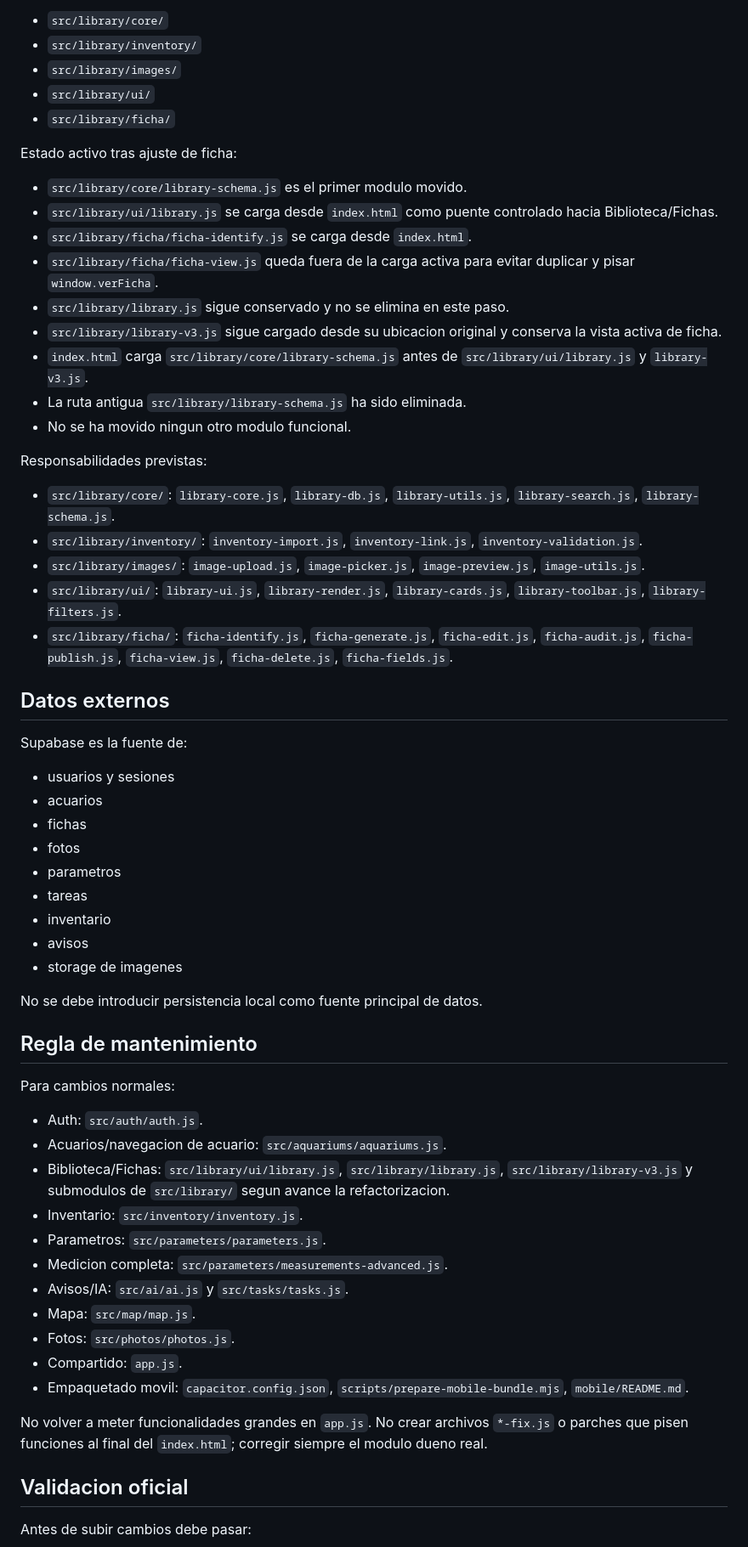
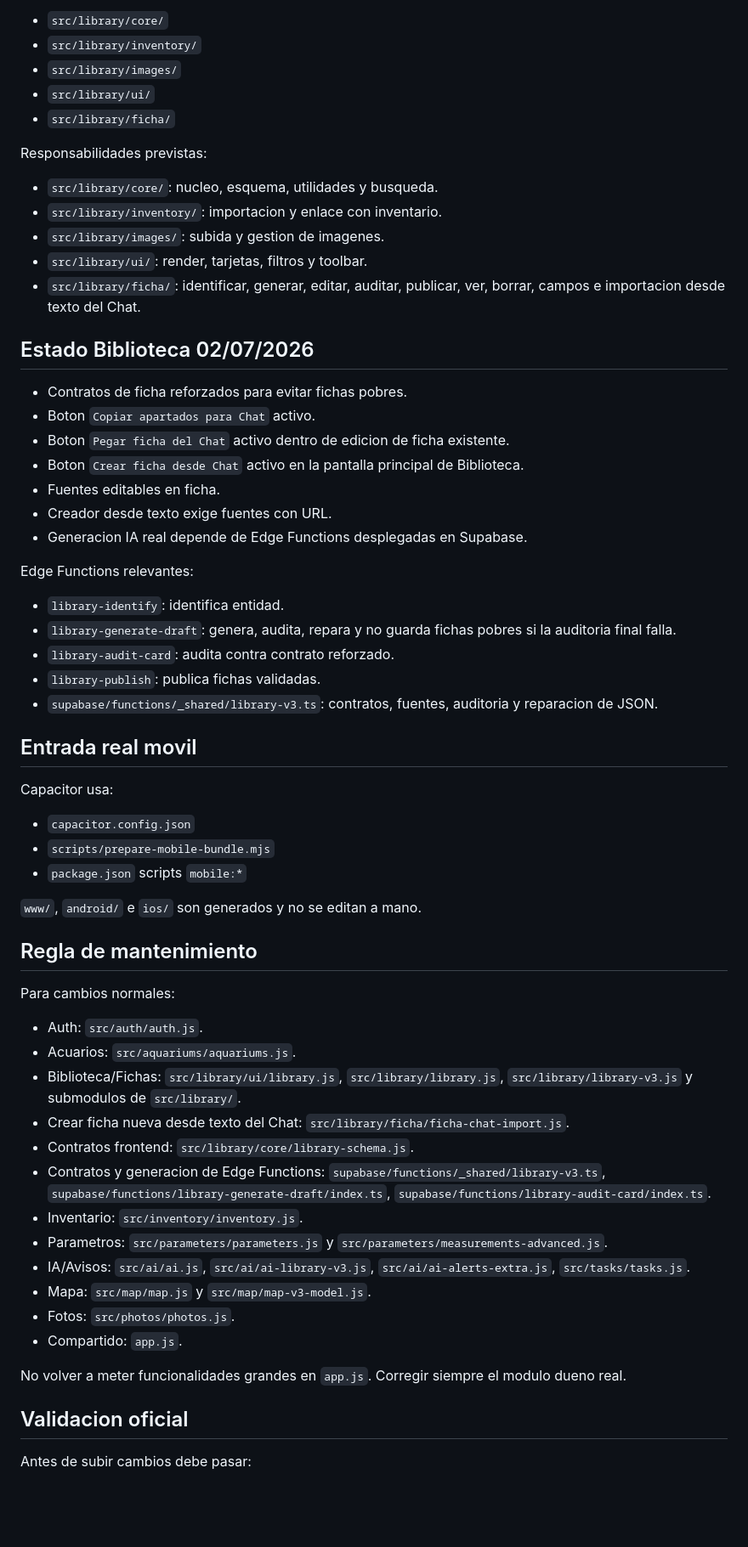
Before and after one commit to 121212castro/acuarionexo, a Markdown page: ARBOL_MAESTRO.md, the part around one of its changes. Shown at 85% size. Drawn GitHub-style; blank space fills up the shorter version.

Commit message:
Actualiza arbol maestro de Biblioteca

```diff
--- a/ARBOL_MAESTRO.md
+++ b/ARBOL_MAESTRO.md
@@ -109,60 +78,61 @@ Fase 1 creada para refactorizacion modular, sin mover funciones y sin alterar la
 - `src/library/ui/`
 - `src/library/ficha/`
 
-Estado activo tras ajuste de ficha:
-
-- `src/library/core/library-schema.js` es el primer modulo movido.
-- `src/library/ui/library.js` se carga desde `index.html` como puente controlado hacia Biblioteca/Fichas.
-- `src/library/ficha/ficha-identify.js` se carga desde `index.html`.
-- `src/library/ficha/ficha-view.js` queda fuera de la carga activa para evitar duplicar y pisar `window.verFicha`.
-- `src/library/library.js` sigue conservado y no se elimina en este paso.
-- `src/library/library-v3.js` sigue cargado desde su ubicacion original y conserva la vista activa de ficha.
-- `index.html` carga `src/library/core/library-schema.js` antes de `src/library/ui/library.js` y `library-v3.js`.
-- La ruta antigua `src/library/library-schema.js` ha sido eliminada.
-- No se ha movido ningun otro modulo funcional.
-
 Responsabilidades previstas:
 
-- `src/library/core/`: `library-core.js`, `library-db.js`, `library-utils.js`, `library-search.js`, `library-schema.js`.
-- `src/library/inventory/`: `inventory-import.js`, `inventory-link.js`, `inventory-validation.js`.
-- `src/library/images/`: `image-upload.js`, `image-picker.js`, `image-preview.js`, `image-utils.js`.
-- `src/library/ui/`: `library-ui.js`, `library-render.js`, `library-cards.js`, `library-toolbar.js`, `library-filters.js`.
-- `src/library/ficha/`: `ficha-identify.js`, `ficha-generate.js`, `ficha-edit.js`, `ficha-audit.js`, `ficha-publish.js`, `ficha-view.js`, `ficha-delete.js`, `ficha-fields.js`.
+- `src/library/core/`: nucleo, esquema, utilidades y busqueda.
+- `src/library/inventory/`: importacion y enlace con inventario.
+- `src/library/images/`: subida y gestion de imagenes.
+- `src/library/ui/`: render, tarjetas, filtros y toolbar.
+- `src/library/ficha/`: identificar, generar, editar, auditar, publicar, ver, borrar, campos e importacion desde texto del Chat.
 
-## Datos externos
+## Estado Biblioteca 02/07/2026
 
-Supabase es la fuente de:
+- Contratos de ficha reforzados para evitar fichas pobres.
+- Boton `Copiar apartados para Chat` activo.
+- Boton `Pegar ficha del Chat` activo dentro de edicion de ficha existente.
+- Boton `Crear ficha desde Chat` activo en la pantalla principal de Biblioteca.
+- Fuentes editables en ficha.
+- Creador desde texto exige fuentes con URL.
+- Generacion IA real depende de Edge Functions desplegadas en Supabase.
 
-- usuarios y sesiones
-- acuarios
-- fichas
-- fotos
-- parametros
-- tareas
-- inventario
-- avisos
-- storage de imagenes
+Edge Functions relevantes:
 
-No se debe introducir persistencia local como fuente principal de datos.
+- `library-identify`: identifica entidad.
+- `library-generate-draft`: genera, audita, repara y no guarda fichas pobres si la auditoria final falla.
+- `library-audit-card`: audita contra contrato reforzado.
+- `library-publish`: publica fichas validadas.
+- `supabase/functions/_shared/library-v3.ts`: contratos, fuentes, auditoria y reparacion de JSON.
+
+## Entrada real movil
+
+Capacitor usa:
+
+- `capacitor.config.json`
+- `scripts/prepare-mobile-bundle.mjs`
+- `package.json` scripts `mobile:*`
+
+`www/`, `android/` e `ios/` son generados y no se editan a mano.
 
 ## Regla de mantenimiento
 
 Para cambios normales:
 
 - Auth: `src/auth/auth.js`.
-- Acuarios/navegacion de acuario: `src/aquariums/aquariums.js`.
-- Biblioteca/Fichas: `src/library/ui/library.js`, `src/library/library.js`, `src/library/library-v3.js` y submodulos de `src/library/` segun avance la refactorizacion.
+- Acuarios: `src/aquariums/aquariums.js`.
+- Biblioteca/Fichas: `src/library/ui/library.js`, `src/library/library.js`, `src/library/library-v3.js` y submodulos de `src/library/`.
+- Crear ficha nueva desde texto del Chat: `src/library/ficha/ficha-chat-import.js`.
+- Contratos frontend: `src/library/core/library-schema.js`.
+- Contratos y generacion de Edge Functions: `supabase/functions/_shared/library-v3.ts`, `supabase/functions/library-generate-draft/index.ts`, `supabase/functions/library-audit-card/index.ts`.
 - Inventario: `src/inventory/inventory.js`.
-- Parametros: `src/parameters/parameters.js`.
-- Medicion completa: `src/parameters/measurements-advanced.js`.
-- Avisos/IA: `src/ai/ai.js` y `src/tasks/tasks.js`.
-- Mapa: `src/map/map.js`.
+- Parametros: `src/parameters/parameters.js` y `src/parameters/measurements-advanced.js`.
+- IA/Avisos: `src/ai/ai.js`, `src/ai/ai-library-v3.js`, `src/ai/ai-alerts-extra.js`, `src/tasks/tasks.js`.
+- Mapa: `src/map/map.js` y `src/map/map-v3-model.js`.
 - Fotos: `src/photos/photos.js`.
 - Compartido: `app.js`.
-- Empaquetado movil: `capacitor.config.json`, `scripts/prepare-mobile-bundle.mjs`, `mobile/README.md`.
 
 No volver a meter funcionalidades grandes en `app.js`.
-No crear archivos `*-fix.js` o parches que pisen funciones al final del `index.html`; corregir siempre el modulo dueno real.
+Corregir siempre el modulo dueno real.
 
 ## Validacion oficial
 
```
Also changed, not shown: other parts of ARBOL_MAESTRO.md (+19 -52 lines).
